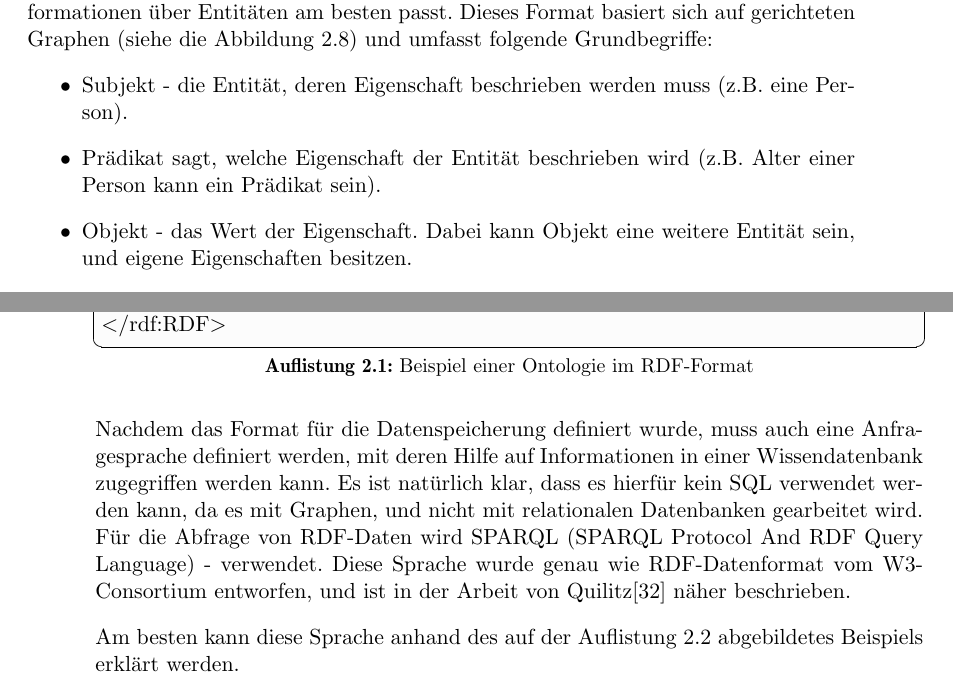
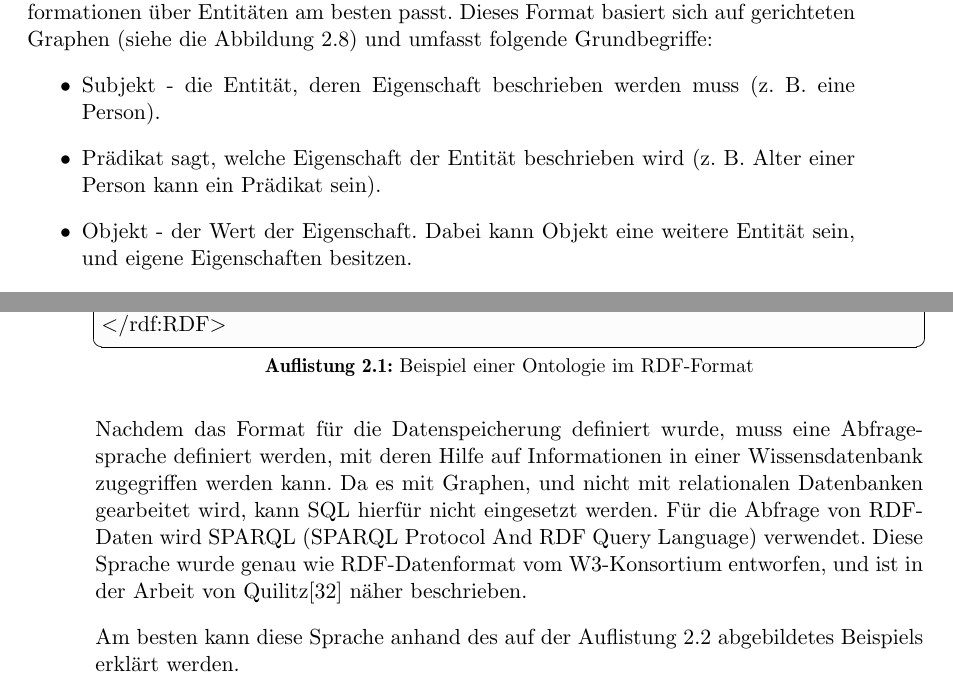
Before and after one commit to tastatur/masterarbeit, a LaTeX thesis (ausarbeitung/Abschlussarbeit/Abschlussarbeit.tex, which reads ausarbeitung/Abschlussarbeit/01-Grundlagen.tex): two parts of pages 27 and 28 of 94, joined at a grey line, cut so that both start at the same text. Compiled offline with LuaLaTeX; an older LaTeX class or package is replaced by its successor.

Commit message:
F. Korrektur der Grammatik, SPARQL

```diff
--- a/ausarbeitung/Abschlussarbeit/01-Grundlagen.tex
+++ b/ausarbeitung/Abschlussarbeit/01-Grundlagen.tex
@@ -292,9 +292,9 @@ Aber wie können dann ,,Wissen`` über die Entitäten gespeichert werden? Welche
 
 Für die Darstellung von Wissen wurde von dem W3-Konsortium\cite{klyne2006resource} eine spezielle auf XML basierende Datenstruktur RDF (Resource Description Framework) entworfen, die Speicherung von vage strukturierten Daten ermöglicht, was für die Speicherung von Informationen über Entitäten am besten passt. Dieses Format basiert sich auf gerichteten Graphen (siehe die Abbildung \ref{fig:graph-rdf}) und umfasst folgende Grundbegriffe:
 \begin{itemize}
-\item Subjekt - die Entität, deren Eigenschaft beschrieben werden muss (z.B. eine Person).
-\item Prädikat sagt, welche Eigenschaft der Entität beschrieben wird (z.B. Alter einer Person kann ein Prädikat sein).
-\item Objekt - das Wert der Eigenschaft. Dabei kann Objekt eine weitere Entität sein, und eigene Eigenschaften besitzen.
+\item Subjekt - die Entität, deren Eigenschaft beschrieben werden muss (z. B. eine Person).
+\item Prädikat sagt, welche Eigenschaft der Entität beschrieben wird (z. B. Alter einer Person kann ein Prädikat sein).
+\item Objekt - der Wert der Eigenschaft. Dabei kann Objekt eine weitere Entität sein, und eigene Eigenschaften besitzen.
 \end{itemize}
 Ein Objekt kann also auch die Rolle eines Subjektes spielen und umgekehrt, was die Speicherung von komplexen Strukturen ermöglicht.
 
@@ -317,7 +317,7 @@ Als Backend für die Speicherung von diesen Graphen wird eine Erweiterung von XM
 \lstset{language=XML}
 \lstinputlisting[captionpos=b,label={lst:RDFBEISPIEL},caption={Beispiel einer Ontologie im RDF-Format}]{Listings/examplerdf.xml}
 
-Nachdem das Format für die Datenspeicherung definiert wurde, muss auch eine Anfragesprache definiert werden, mit deren Hilfe auf Informationen in einer Wissendatenbank zugegriffen werden kann. Es ist natürlich klar, dass es hierfür kein SQL verwendet werden kann, da es mit Graphen, und nicht mit relationalen Datenbanken gearbeitet wird. Für die Abfrage von RDF-Daten wird SPARQL (SPARQL Protocol And RDF Query Language) - verwendet. Diese Sprache wurde genau wie RDF-Datenformat vom W3-Consortium entworfen, und ist in der Arbeit von Quilitz\cite{quilitz2008querying} näher beschrieben.
+Nachdem das Format für die Datenspeicherung definiert wurde, muss eine Abfragesprache definiert werden, mit deren Hilfe auf Informationen in einer Wissensdatenbank zugegriffen werden kann. Da es mit Graphen, und nicht mit relationalen Datenbanken gearbeitet wird, kann SQL hierfür nicht eingesetzt werden. Für die Abfrage von RDF-Daten wird SPARQL (SPARQL Protocol And RDF Query Language) verwendet. Diese Sprache wurde genau wie RDF-Datenformat vom W3-Konsortium entworfen, und ist in der Arbeit von Quilitz\cite{quilitz2008querying} näher beschrieben.
 
 Am besten kann diese Sprache anhand des auf der Auflistung \ref{lst:SPARQLBEISPIEL} abgebildetes Beispiels erklärt werden.
 \lstset{language=SPARQL}
```
